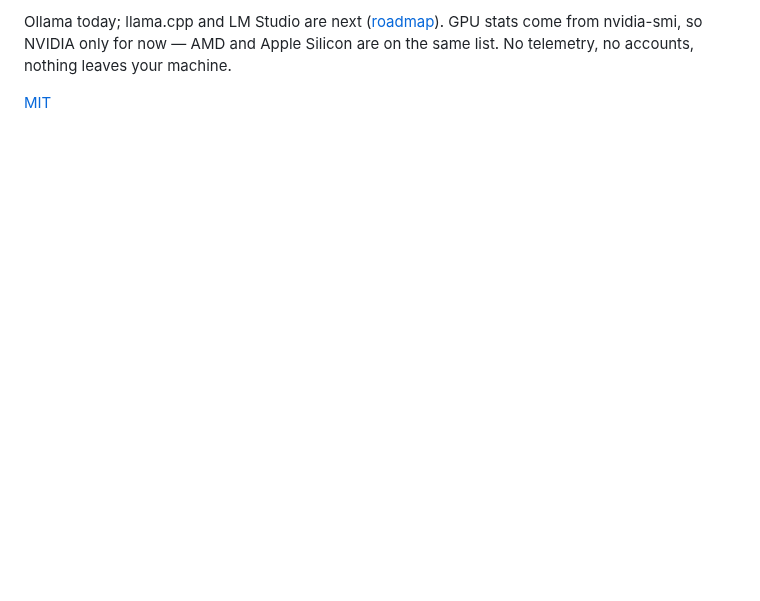
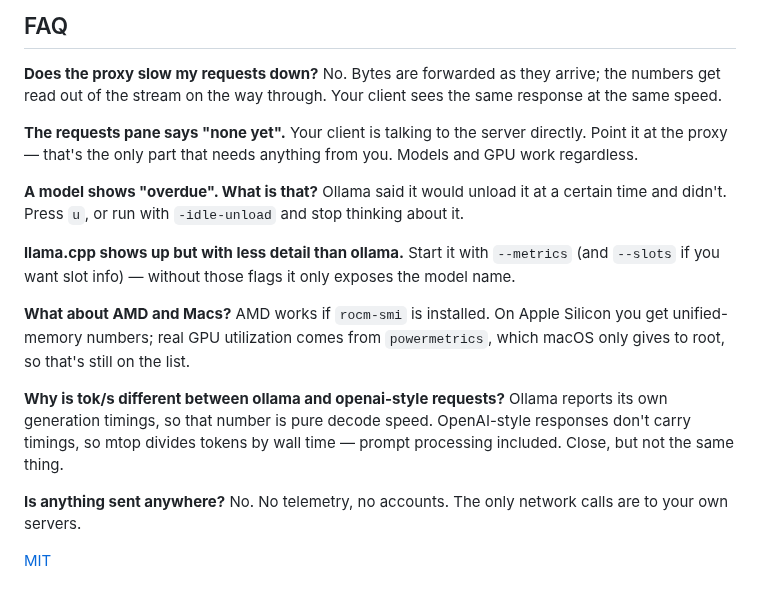
Before and after one commit to eladser/mtop, a Markdown page: README.md, the part around one of its changes. Drawn GitHub-style; blank space fills up the shorter version.

```diff
--- a/README.md
+++ b/README.md
@@ -51,4 +61,25 @@ The stream reaches your client byte-for-byte; mtop reads the final chunk as it p
 
-Ollama today; llama.cpp and LM Studio are next ([roadmap](docs/roadmap.md)). GPU stats come from nvidia-smi, so NVIDIA only for now — AMD and Apple Silicon are on the same list. No telemetry, no accounts, nothing leaves your machine.
+## FAQ
+
+**Does the proxy slow my requests down?**
+No. Bytes are forwarded as they arrive; the numbers get read out of the stream on the way through. Your client sees the same response at the same speed.
+
+**The requests pane says "none yet".**
+Your client is talking to the server directly. Point it at the proxy — that's the only part that needs anything from you. Models and GPU work regardless.
+
+**A model shows "overdue". What is that?**
+Ollama said it would unload it at a certain time and didn't. Press `u`, or run with `-idle-unload` and stop thinking about it.
+
+**llama.cpp shows up but with less detail than ollama.**
+Start it with `--metrics` (and `--slots` if you want slot info) — without those flags it only exposes the model name.
+
+**What about AMD and Macs?**
+AMD works if `rocm-smi` is installed. On Apple Silicon you get unified-memory numbers; real GPU utilization comes from `powermetrics`, which macOS only gives to root, so that's still on the list.
+
+**Why is tok/s different between ollama and openai-style requests?**
+Ollama reports its own generation timings, so that number is pure decode speed. OpenAI-style responses don't carry timings, so mtop divides tokens by wall time — prompt processing included. Close, but not the same thing.
+
+**Is anything sent anywhere?**
+No. No telemetry, no accounts. The only network calls are to your own servers.
 
 [MIT](LICENSE)
```
Also changed, not shown: other parts of README.md (+19 -9 lines), docs/design.md (+29 -64 lines), docs/roadmap.md (+18 -14 lines), docs/img/demo.gif, docs/img/mtop.png, 15 other files.
